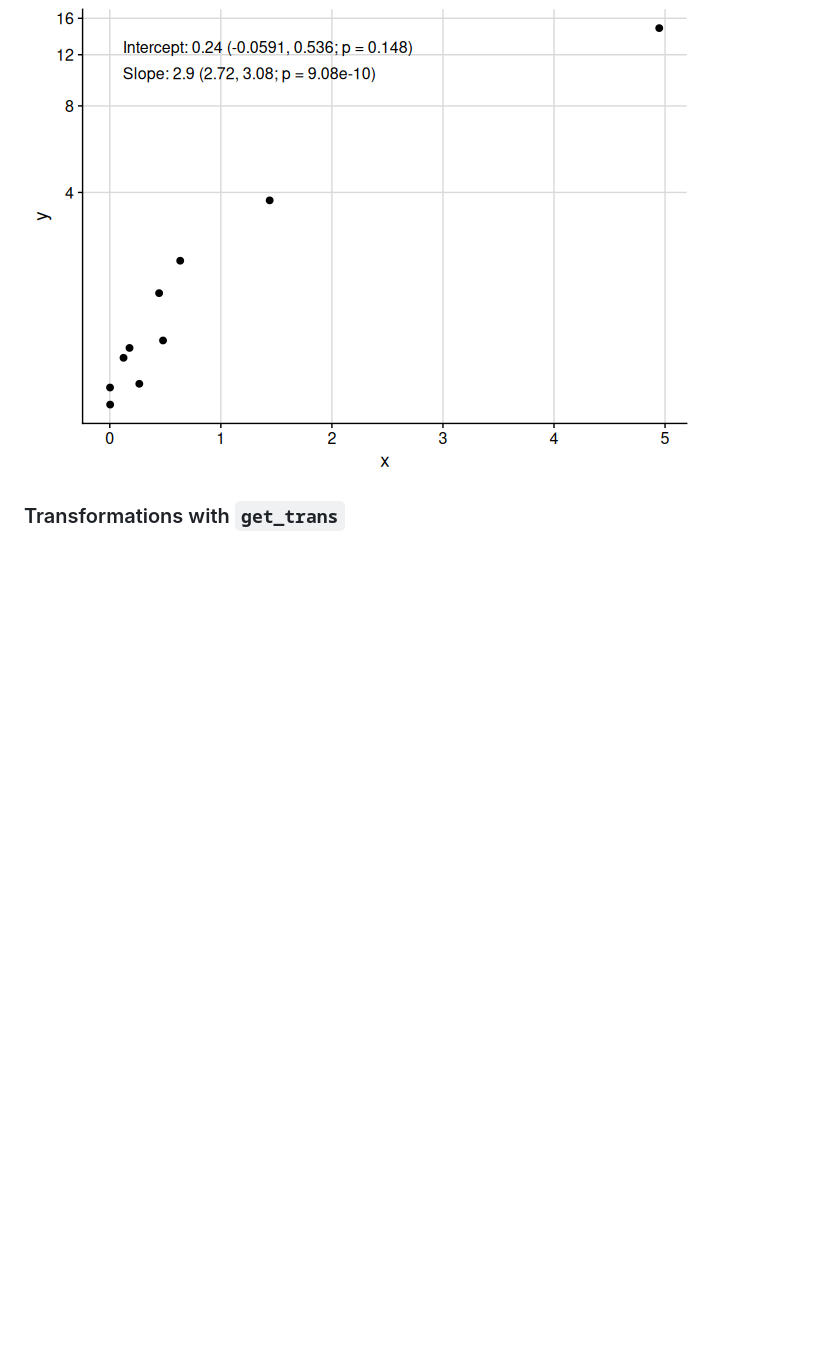
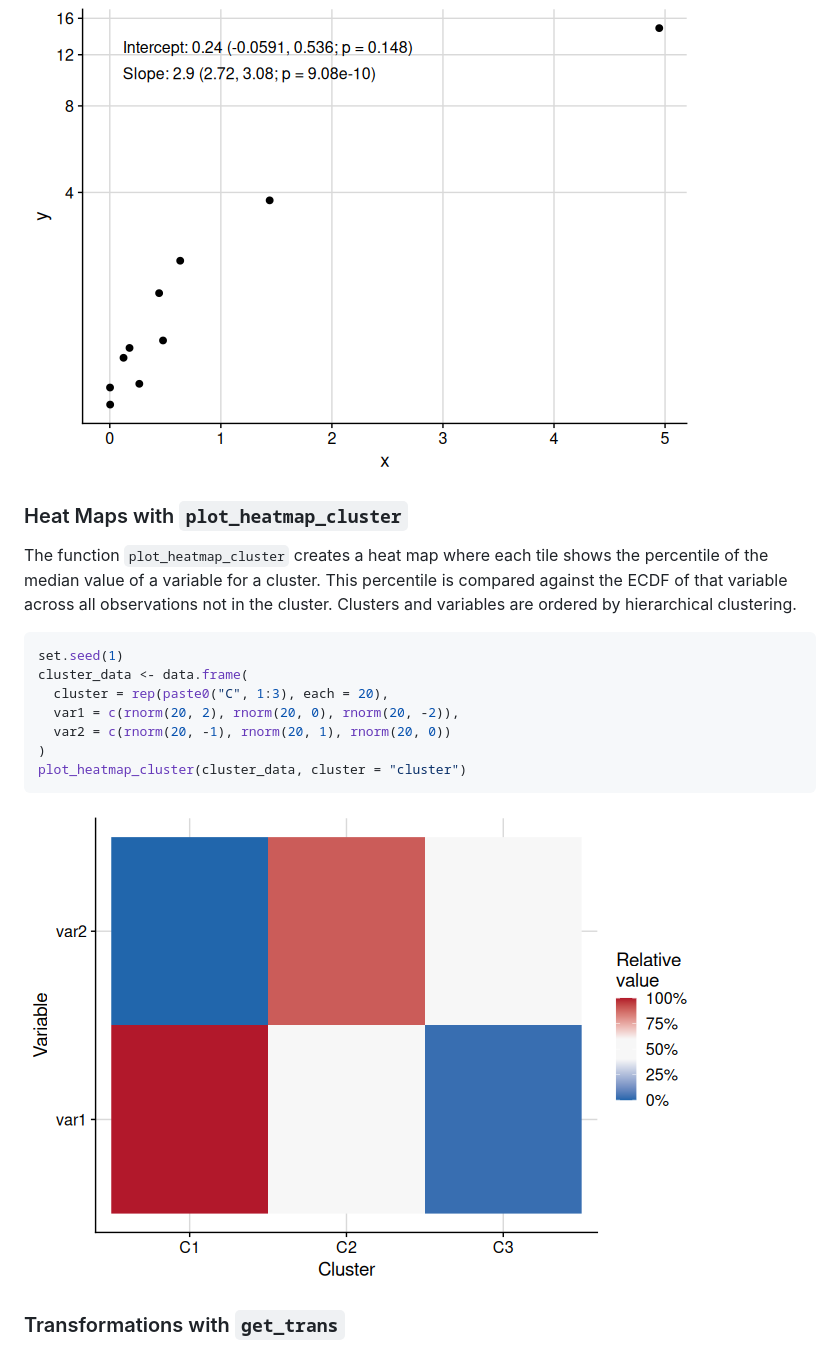
Before and after one commit to SATVILab/UtilsGGSV, a Markdown page: index.md, the part around the change. Drawn GitHub-style; pictures changed too: reference/figures/README-plot_heatmap_cluster-1.png (added); blank space fills up the shorter version.

````diff
--- a/index.md
+++ b/index.md
@@ -257,6 +257,26 @@ add_text_column(
 
 ![](reference/figures/README-add_text_column_trans-1.png)
 
+### Heat Maps with `plot_heatmap_cluster`
+
+The function `plot_heatmap_cluster` creates a heat map where each tile
+shows the percentile of the median value of a variable for a cluster.
+This percentile is compared against the ECDF of that variable across all
+observations not in the cluster. Clusters and variables are ordered by
+hierarchical clustering.
+
+``` r
+set.seed(1)
+cluster_data <- data.frame(
+  cluster = rep(paste0("C", 1:3), each = 20),
+  var1 = c(rnorm(20, 2), rnorm(20, 0), rnorm(20, -2)),
+  var2 = c(rnorm(20, -1), rnorm(20, 1), rnorm(20, 0))
+)
+plot_heatmap_cluster(cluster_data, cluster = "cluster")
+```
+
+![](reference/figures/README-plot_heatmap_cluster-1.png)
+
 ### Transformations with `get_trans`
 
 The utility function `get_trans` returns `trans` objects (as implemented
````
Also changed, not shown: articles/UtilsGGSV.md (+21 -0 lines), 6 other files.
